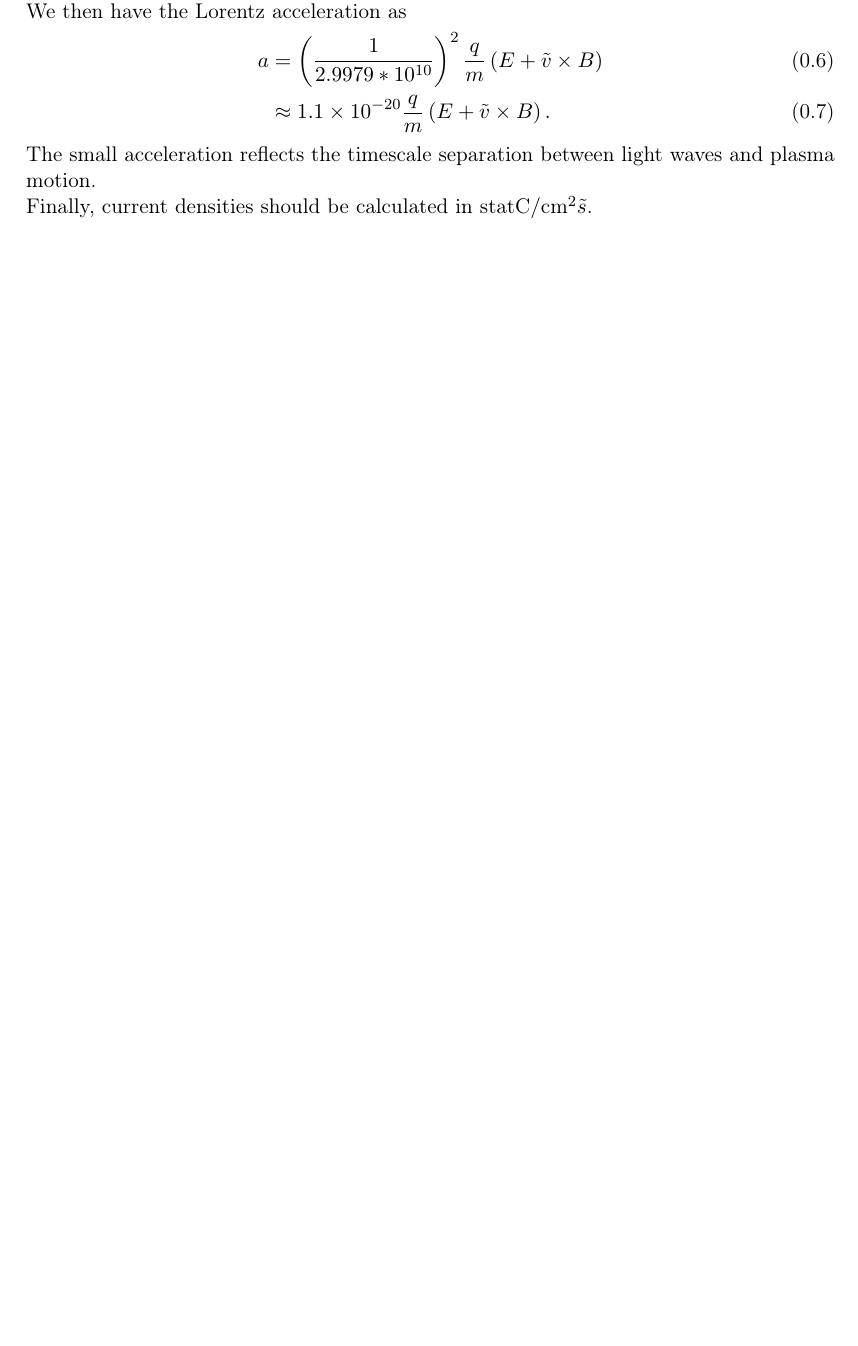
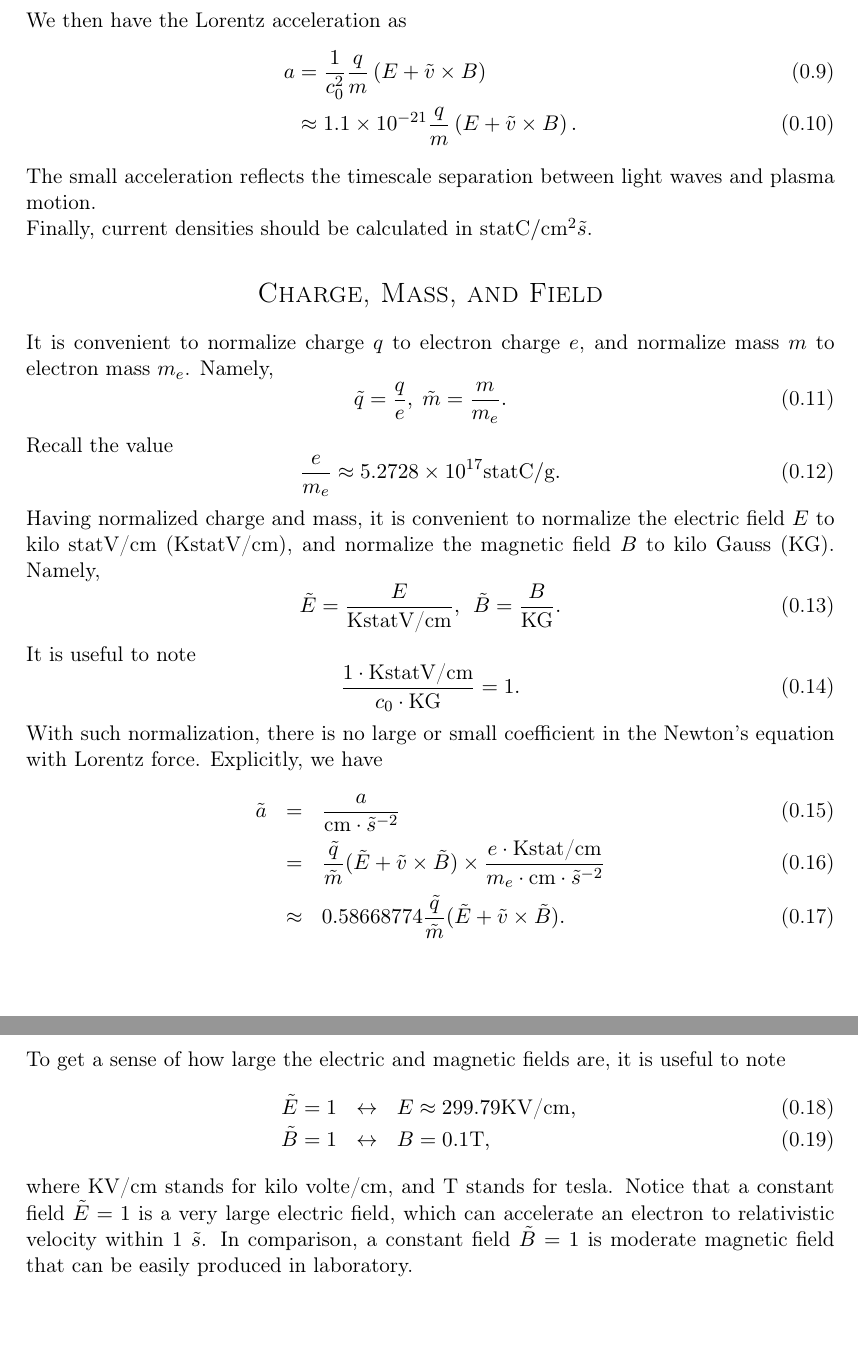
Before and after one commit to DenSto/APC_524_Project, a LaTeX document (random_tex/units.tex): part of the page before the commit and two parts of pages 2 and 3 of 3 after it, the two joined at a grey line, cut so that both start at the same text, the shorter picture padded with empty space. Compiled offline with pdfLaTeX.

```diff
--- a/random_tex/units.tex
+++ b/random_tex/units.tex
@@ -58,7 +58,7 @@
 \horrule{2pt} %\\[0.5cm] % Thick bottom horizontal rule
 }
 
-\author{Ian Ochs} % Your name
+\author{EMOOPIC} % Your name
 
 \date{\normalsize\today} % Today's date or a custom date
 
@@ -95,16 +104,44 @@
 
 We then have the Lorentz acceleration as
 \begin{align}
-	a &= \left(\frac{1}{2.9979 * 10^{10}}\right)^2 \frac{q}{m} \left( E + \tilde{v} \times B \right)\\
-	&\approx 1.1\times 10^{-20} \frac{q}{m} \left( E + \tilde{v} \times B \right).
+	a &= \frac{1}{c_0^2} \frac{q}{m} \left( E + \tilde{v} \times B \right)\\
+	&\approx 1.1\times 10^{-21} \frac{q}{m} \left( E + \tilde{v} \times B \right).
 \end{align}
 The small acceleration reflects the timescale separation between light waves and plasma motion.
 
 Finally, current densities should be calculated in $\text{statC} / \text{cm}^2 \tilde{s}$.
 
+\section*{Charge, Mass, and Field}
+It is convenient to normalize charge $q$ to electron charge $e$, and normalize mass $m$ to electron mass $m_e$. Namely,
+\begin{equation}
+	\tilde{q}=\frac{q}{e},\hspace{3pt} \tilde{m}=\frac{m}{m_e}.
+\end{equation}
+Recall the value
+\begin{equation}
+	\frac{e}{m_e}\approx 5.2728\times10^{17} \text{statC}/\text{g}.
+\end{equation}
 
-
-
+Having normalized charge and mass, it is convenient to normalize the electric field $E$ to kilo statV/cm (KstatV/cm), and normalize the magnetic field $B$ to kilo Gauss (KG). Namely,
+\begin{equation}
+	\tilde{E}=\frac{E}{\text{KstatV/cm}},\hspace{5pt} \tilde{B}=\frac{B}{\text{KG}}.
+\end{equation}
+It is useful to note
+\begin{equation}
+	\frac{1\cdot\text{KstatV/cm}}{c_0\cdot\text{KG}}=1.
+\end{equation}
+With such normalization, there is no large or small coefficient in the Newton's equation with Lorentz force. Explicitly, we have
+\begin{eqnarray}
+	\tilde{a}&=&\frac{a}{\text{cm}\cdot\tilde{s}^{-2}} \\
+                 &=& \frac{\tilde{q}}{\tilde{m}}(\tilde{E}+\tilde{v}\times\tilde{B})
+			\times\frac{e\cdot\text{Kstat/cm}}{m_e\cdot\text{cm}\cdot\tilde{s}^{-2}} \\
+                 &\approx& 0.58668774 \frac{\tilde{q}}{\tilde{m}}(\tilde{E}+\tilde{v}\times\tilde{B}).
+\end{eqnarray}
+To get a sense of how large the electric and magnetic fields are, it is useful to note
+\begin{eqnarray}
+	\tilde{E}=1&\leftrightarrow& E\approx 299.79\text{KV/cm},\\
+	\tilde{B}=1&\leftrightarrow& B=0.1\text{T},
+\end{eqnarray}
+where KV/cm stands for kilo volte/cm, and T stands for tesla. Notice that a constant field $\tilde{E}=1$ is a very large electric field, which can accelerate an electron to relativistic velocity within 1 $\tilde{s}$. In comparison, a constant field $\tilde{B}=1$ is moderate magnetic field that can be easily produced in laboratory.
 
 %------------------------------------------------------------
 
```
Also changed, not shown: random_tex/units.pdf, random_tex/units.tex (13 more changed lines), 7 other files.
